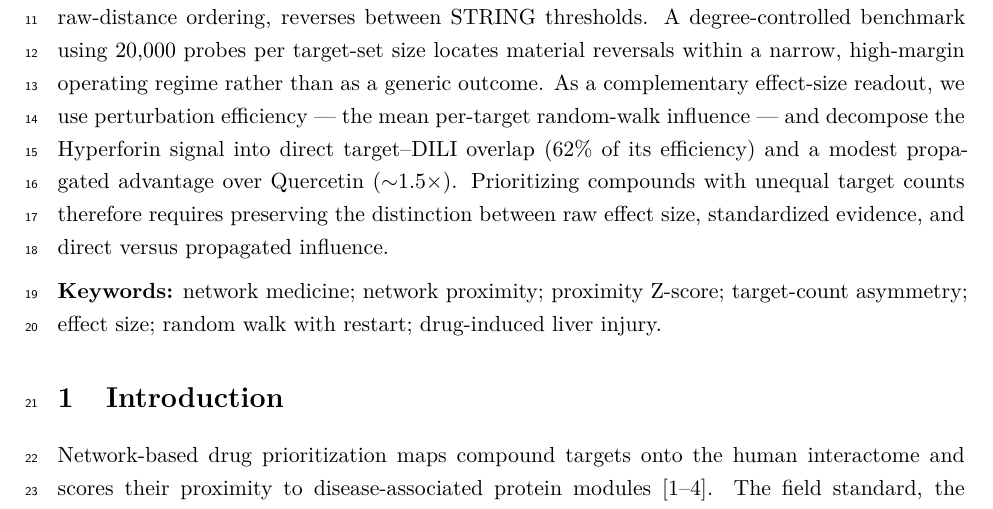
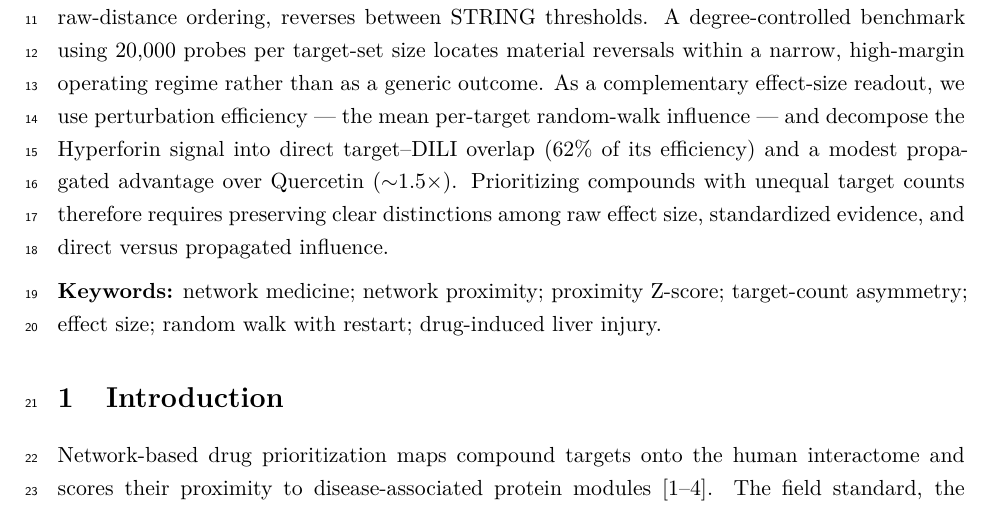
Before and after one commit to antonybevan/h-perforatum-network-tox-release, a LaTeX document (manuscript/main_anonymous.tex, which reads manuscript/sections/abstract.tex): part of page 1 of 30, cut so that both start at the same text. Compiled offline with pdfLaTeX.

Commit message:
Refine abstract final sentence again
- 'the distinction between' -> 'clear distinctions among'
- Added *.aux and *.out to .gitignore
- Recompiled main.pdf and main_anonymous.pdf
- Regenerated submission archives

```diff
--- a/manuscript/sections/abstract.tex
+++ b/manuscript/sections/abstract.tex
@@ -1,6 +1,6 @@
 \section*{Abstract}
 
-In network medicine, the proximity Z-score calibrates the interactome distance between a compound's targets and a disease module against a degree-matched null, and its magnitude is compared across compounds to prioritize candidates. We show that such comparisons can obscure two separable quantities: standardized evidence and topological effect size. The null standard deviation of averaged target--disease statistics follows a scaling law, $\sigma_{\text{null}} \propto |T|^{-1/2}$, across shortest-path proximity, random-walk influence, and expression-weighted influence. In a liver-expressed STRING interactome, Hyperforin (10 targets) lies closer to the drug-induced liver injury (DILI) module than Quercetin (62 targets) ($d_c = 1.30$ vs $1.68$, STRING $\geq$900) yet has the weaker proximity Z-score ($-3.86$ vs $-5.44$), and the Z-score ordering, but not the raw-distance ordering, reverses between STRING thresholds. A degree-controlled benchmark using 20{,}000 probes per target-set size locates material reversals within a narrow, high-margin operating regime rather than as a generic outcome. As a complementary effect-size readout, we use perturbation efficiency --- the mean per-target random-walk influence --- and decompose the Hyperforin signal into direct target--DILI overlap (62\% of its efficiency) and a modest propagated advantage over Quercetin ($\sim$1.5$\times$). Prioritizing compounds with unequal target counts therefore requires preserving the distinction between raw effect size, standardized evidence, and direct versus propagated influence.
+In network medicine, the proximity Z-score calibrates the interactome distance between a compound's targets and a disease module against a degree-matched null, and its magnitude is compared across compounds to prioritize candidates. We show that such comparisons can obscure two separable quantities: standardized evidence and topological effect size. The null standard deviation of averaged target--disease statistics follows a scaling law, $\sigma_{\text{null}} \propto |T|^{-1/2}$, across shortest-path proximity, random-walk influence, and expression-weighted influence. In a liver-expressed STRING interactome, Hyperforin (10 targets) lies closer to the drug-induced liver injury (DILI) module than Quercetin (62 targets) ($d_c = 1.30$ vs $1.68$, STRING $\geq$900) yet has the weaker proximity Z-score ($-3.86$ vs $-5.44$), and the Z-score ordering, but not the raw-distance ordering, reverses between STRING thresholds. A degree-controlled benchmark using 20{,}000 probes per target-set size locates material reversals within a narrow, high-margin operating regime rather than as a generic outcome. As a complementary effect-size readout, we use perturbation efficiency --- the mean per-target random-walk influence --- and decompose the Hyperforin signal into direct target--DILI overlap (62\% of its efficiency) and a modest propagated advantage over Quercetin ($\sim$1.5$\times$). Prioritizing compounds with unequal target counts therefore requires preserving clear distinctions among raw effect size, standardized evidence, and direct versus propagated influence.
 
 \vspace{0.5em}
 \noindent\textbf{Keywords:} network medicine; network proximity; proximity Z-score; target-count asymmetry; effect size; random walk with restart; drug-induced liver injury.
```
Also changed, not shown: manuscript/main.pdf, manuscript/main_anonymous.pdf, 3 other files.
